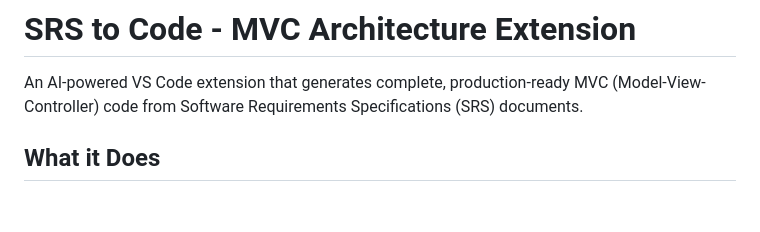
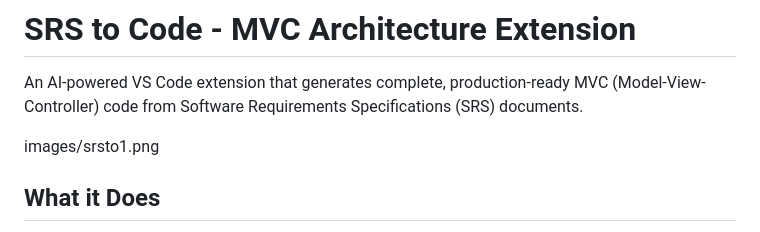
Before and after one commit to Wasay-Dev100/SRStoCode, a Markdown page: README.md, the part around the change. GitHub-like rendering; blank space fills up the shorter version.

```diff
--- a/README.md
+++ b/README.md
@@ -1,6 +1,8 @@
 #  SRS to Code - MVC Architecture Extension
 
 An AI-powered VS Code extension that generates complete, production-ready MVC (Model-View-Controller) code from Software Requirements Specifications (SRS) documents.
+
+images/srsto1.png
 
 ## What it Does
 
```
